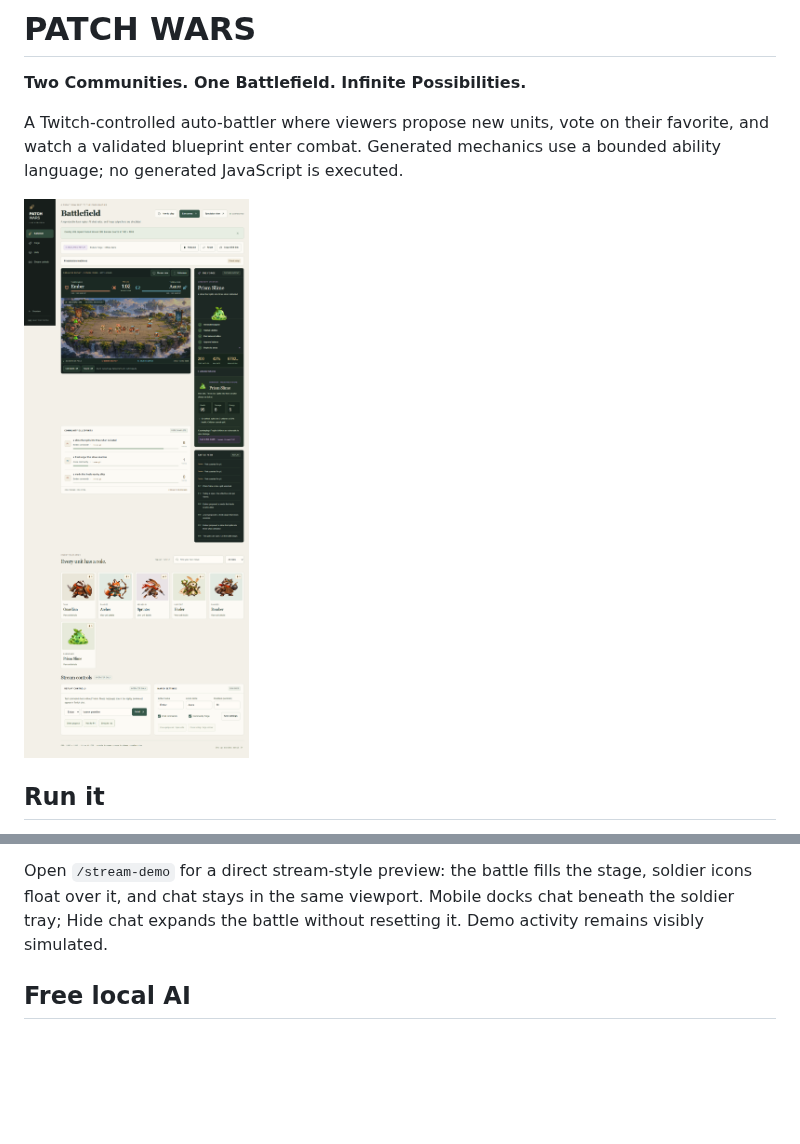
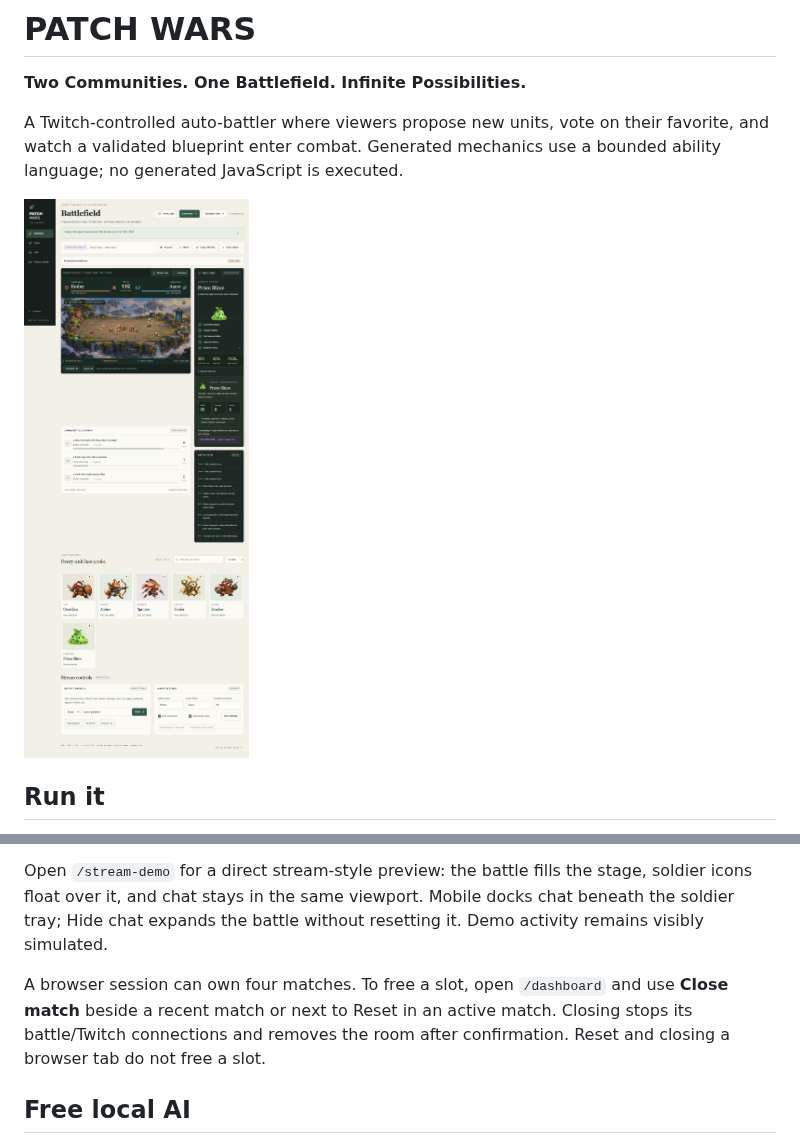
Before and after one commit to PrincePundir123/Patch-Wars, a Markdown page: README.md, 2 parts joined by grey strips. GitHub-like rendering; pictures changed too: docs/screenshots/dashboard.png; blank space fills up the shorter version.

Commit message:
docs(matches): explain closing slots and record verification

```diff
--- a/README.md
+++ b/README.md
@@ -86,6 +86,8 @@ Presentation readiness checks private setup without generating AI output. Lazy r
 
 Open `/stream-demo` for a direct stream-style preview: the battle fills the stage, soldier icons float over it, and chat stays in the same viewport. Mobile docks chat beneath the soldier tray; Hide chat expands the battle without resetting it. Demo activity remains visibly simulated.
 
+A browser session can own four matches. To free a slot, open `/dashboard` and use **Close match** beside a recent match or next to Reset in an active match. Closing stops its battle/Twitch connections and removes the room after confirmation. Reset and closing a browser tab do not free a slot.
+
 ## Free local AI
 
 No OpenAI key is needed with Ollama. See [local AI setup and measured limitations](docs/local-ai.md). The verified development model is `qwen2.5:3b`; `pnpm verify:local-ai` exercises real generation, schema checks and balance. Local generation can take a minute: pause the match during generation, then resume once approved. Demo rooms always remain fixture-based.
```
Also changed, not shown: docs/manual-rehearsal.md (+6 -0 lines), docs/testing.md (+3 -1 lines), docs/screenshots/mobile-dashboard.png, docs/screenshots/mobile-landing.png, docs/screenshots/mobile-unit-details.png, docs/screenshots/overlay.png, 2 other files.
